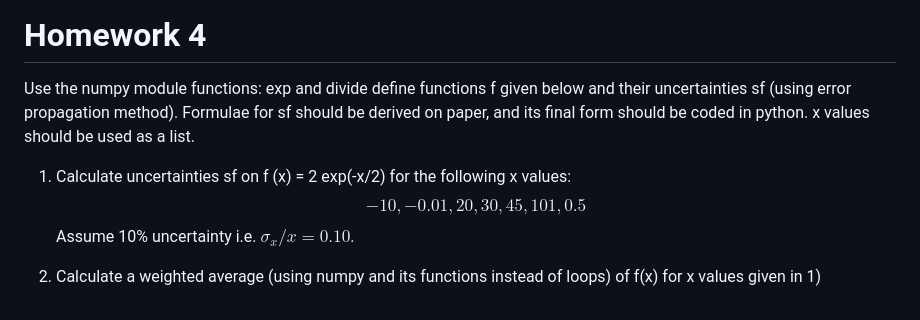
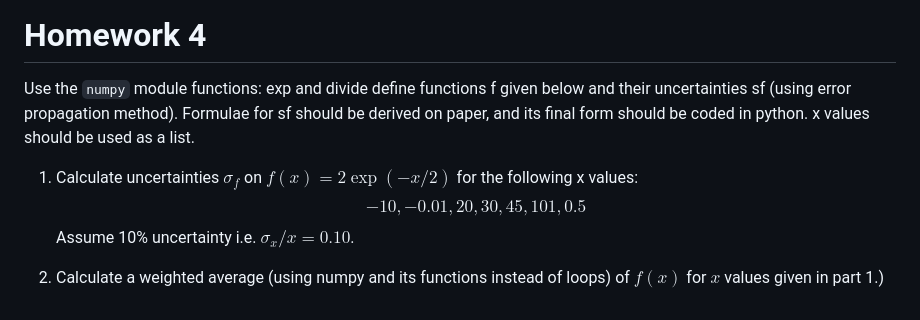
Before and after one commit to henryshi1/phy-153, a Markdown page: README.md, the part around the change. Rendered like a GitHub page.

Commit message:
Updated README for Homework 4

```diff
--- a/README.md
+++ b/README.md
@@ -69,10 +69,10 @@ $$\sigma_f^2 = \left( \frac{\partial f}{\partial x_1} \right)^2 \sigma_{x1}^2 +
 
 # Homework 4
 
-Use the numpy module functions: exp and divide define functions f given below and their uncertainties sf (using error propagation method). Formulae for sf should be derived on paper, and its final form should be coded in python. x values should be used as a list.
+Use the `numpy` module functions: exp and divide define functions f given below and their uncertainties sf (using error propagation method). Formulae for sf should be derived on paper, and its final form should be coded in python. x values should be used as a list.
 
-1. Calculate uncertainties sf on f (x) = 2 exp(-x/2) for the following x values:
+1. Calculate uncertainties $\sigma_f$ on $f(x) = 2 \exp(-x/2)$ for the following x values:
 $$-10, -0.01, 20, 30, 45, 101, 0.5$$
 Assume 10% uncertainty i.e. $\sigma_x/x = 0.10$.
 
-2. Calculate a weighted average (using numpy and its functions instead of loops) of f(x) for x values given in 1)
+2. Calculate a weighted average (using numpy and its functions instead of loops) of $f(x)$ for $x$ values given in part 1.)
```
